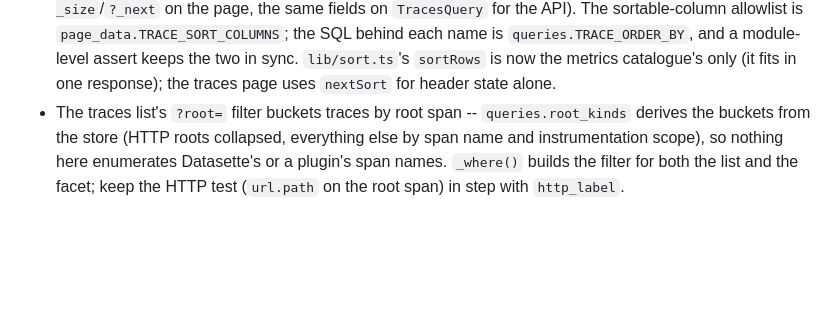
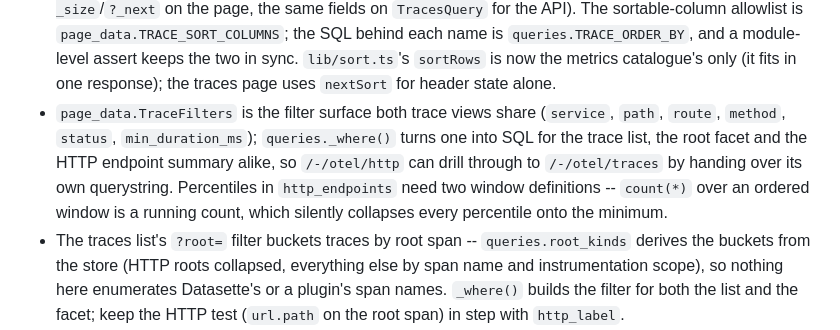
Before and after one commit to datasette/datasette-otel-viewer, a Markdown page: CLAUDE.md, the part around the change. Rendered like a GitHub page; blank space fills up the shorter version.

```diff
--- a/CLAUDE.md
+++ b/CLAUDE.md
@@ -124,6 +124,14 @@ the real `Annotated[..., Body()]` objects at decoration time.
   `queries.TRACE_ORDER_BY`, and a module-level assert keeps the two in sync.
   `lib/sort.ts`'s `sortRows` is now the metrics catalogue's only (it fits in
   one response); the traces page uses `nextSort` for header state alone.
+- `page_data.TraceFilters` is the filter surface both trace views share
+  (`service`, `path`, `route`, `method`, `status`, `min_duration_ms`);
+  `queries._where()` turns one into SQL for the trace list, the root facet
+  and the HTTP endpoint summary alike, so `/-/otel/http` can drill through to
+  `/-/otel/traces` by handing over its own querystring. Percentiles in
+  `http_endpoints` need two window definitions -- `count(*)` over an ordered
+  window is a running count, which silently collapses every percentile onto
+  the minimum.
 - The traces list's `?root=` filter buckets traces by root span --
   `queries.root_kinds` derives the buckets from the store (HTTP roots
   collapsed, everything else by span name and instrumentation scope), so
```
Also changed, not shown: NOTES.md (+28 -0 lines), docs/screenshots/http.png (added), 12 other files.
